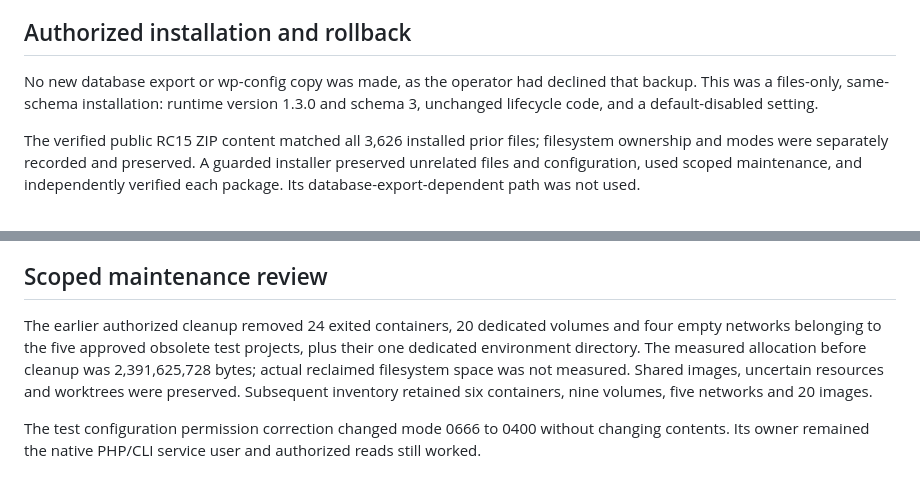
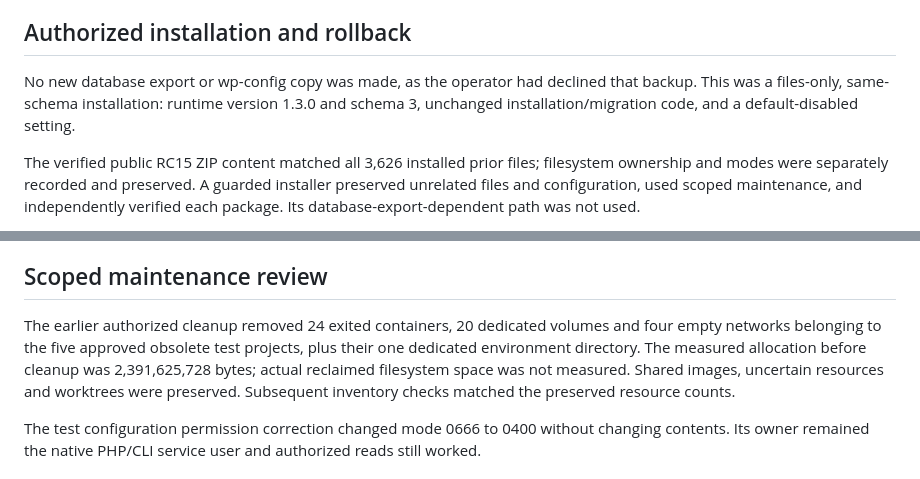
Before and after one commit to vahid162/pinova, a Markdown page: .agents/reviews/2026-10-11-rc16-classic-checkout-release.md, 2 parts joined by grey strips. GitHub-like rendering.

Commit message:
docs: clarify unchanged migration and maintenance boundary

```diff
--- a/.agents/reviews/2026-10-11-rc16-classic-checkout-release.md
+++ b/.agents/reviews/2026-10-11-rc16-classic-checkout-release.md
@@ -44,7 +44,7 @@ Native release verification and verification of all four release assets passed a
 
 ## Authorized installation and rollback
 
-No new database export or wp-config copy was made, as the operator had declined that backup. This was a files-only, same-schema installation: runtime version 1.3.0 and schema 3, unchanged lifecycle code, and a default-disabled setting.
+No new database export or wp-config copy was made, as the operator had declined that backup. This was a files-only, same-schema installation: runtime version 1.3.0 and schema 3, unchanged installation/migration code, and a default-disabled setting.
 
 The verified public RC15 ZIP content matched all 3,626 installed prior files; filesystem ownership and modes were separately recorded and preserved. A guarded installer preserved unrelated files and configuration, used scoped maintenance, and independently verified each package. Its database-export-dependent path was not used.
 
@@ -62,7 +62,7 @@ Public home, checkout and account requests returned HTTP 200 with no critical-er
 
 ## Scoped maintenance review
 
-The earlier authorized cleanup removed 24 exited containers, 20 dedicated volumes and four empty networks belonging to the five approved obsolete test projects, plus their one dedicated environment directory. The measured allocation before cleanup was 2,391,625,728 bytes; actual reclaimed filesystem space was not measured. Shared images, uncertain resources and worktrees were preserved. Subsequent inventory retained six containers, nine volumes, five networks and 20 images.
+The earlier authorized cleanup removed 24 exited containers, 20 dedicated volumes and four empty networks belonging to the five approved obsolete test projects, plus their one dedicated environment directory. The measured allocation before cleanup was 2,391,625,728 bytes; actual reclaimed filesystem space was not measured. Shared images, uncertain resources and worktrees were preserved. Subsequent inventory checks matched the preserved resource counts.
 
 The test configuration permission correction changed mode 0666 to 0400 without changing contents. Its owner remained the native PHP/CLI service user and authorized reads still worked.
 
```
